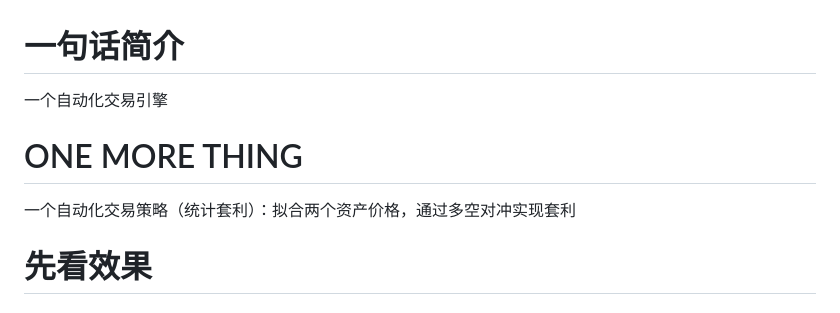
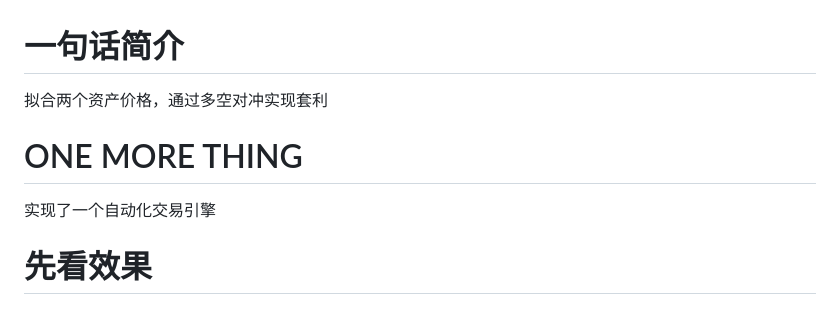
Before and after one commit to MRchenkuan/EasyTradingEngine, a Markdown page: README.md, the part around the change printed below. Drawn GitHub-style.

```diff
--- a/README.md
+++ b/README.md
@@ -1,7 +1,7 @@
 # 一句话简介
-一个自动化交易引擎
+拟合两个资产价格，通过多空对冲实现套利
 # ONE MORE THING
-一个自动化交易策略（统计套利）：拟合两个资产价格，通过多空对冲实现套利
+实现了一个自动化交易引擎
 # 先看效果
 ### 大盘指标 位置：chart/candle_chart.jpg
 ![image](https://github.com/user-attachments/assets/c7a59364-de1e-4029-87fc-788f5cfb83e8)
```
Also changed, not shown: other parts of README.md (+1 -1 lines).
